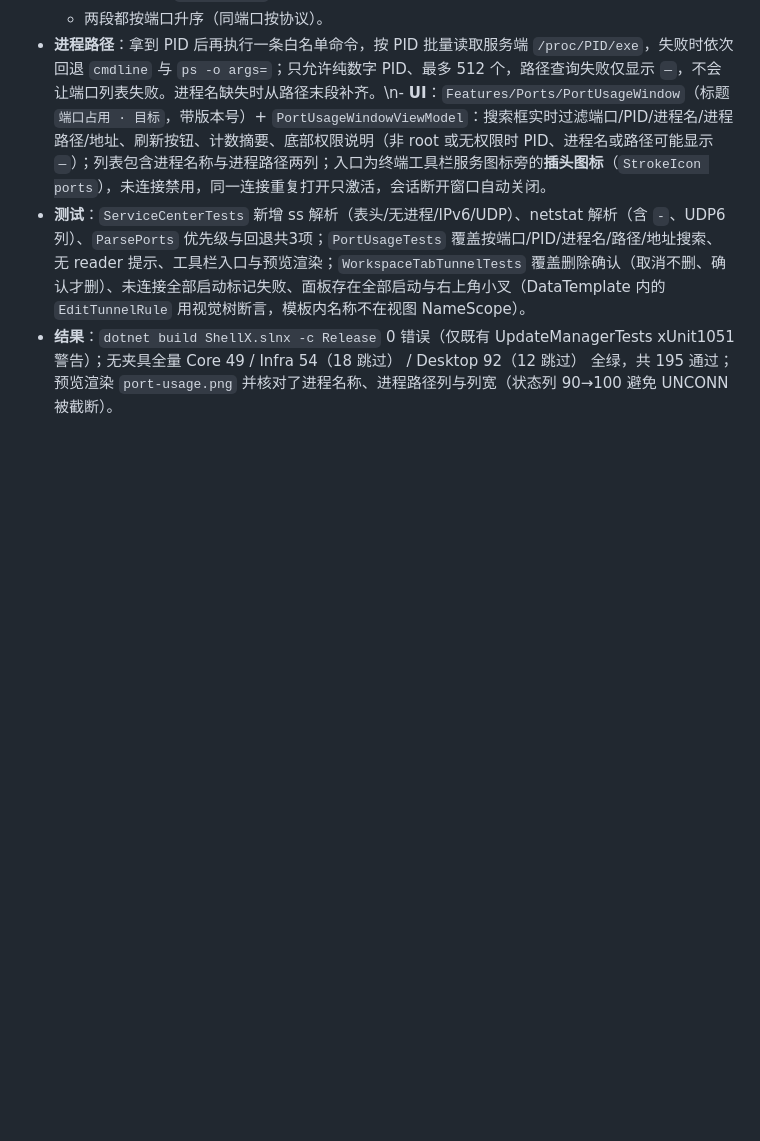
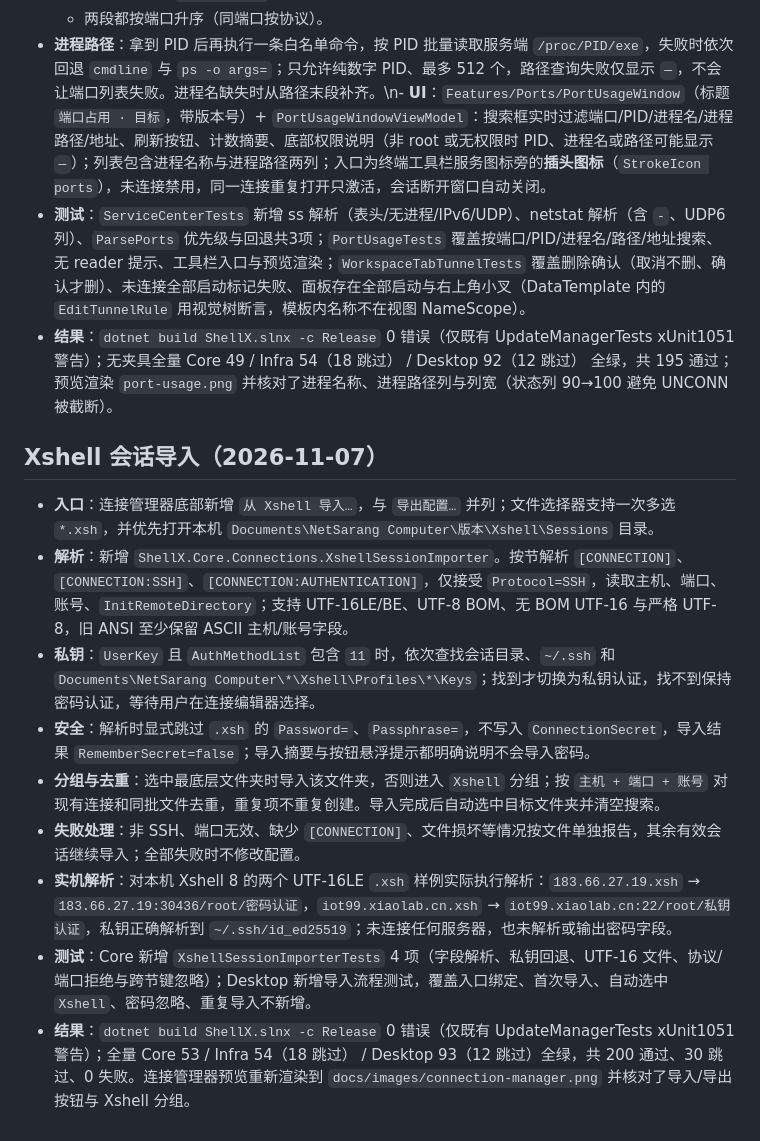
Before and after one commit to coolqingcheng/shell-x, a Markdown page: docs/verification.md, the part around the change. Drawn GitHub-style; blank space fills up the shorter version.

```diff
--- a/docs/verification.md
+++ b/docs/verification.md
@@ -488,3 +488,15 @@ bash: -c: line 21: syntax error near unexpected token `$'do\r''
 - **进程路径**：拿到 PID 后再执行一条白名单命令，按 PID 批量读取服务端 `/proc/PID/exe`，失败时依次回退 `cmdline` 与 `ps -o args=`；只允许纯数字 PID、最多 512 个，路径查询失败仅显示 `—`，不会让端口列表失败。进程名缺失时从路径末段补齐。\n- **UI**：`Features/Ports/PortUsageWindow`（标题 `端口占用 · 目标`，带版本号）+ `PortUsageWindowViewModel`：搜索框实时过滤端口/PID/进程名/进程路径/地址、刷新按钮、计数摘要、底部权限说明（非 root 或无权限时 PID、进程名或路径可能显示 `—`）；列表包含进程名称与进程路径两列；入口为终端工具栏服务图标旁的**插头图标**（`StrokeIcon ports`），未连接禁用，同一连接重复打开只激活，会话断开窗口自动关闭。
 - **测试**：`ServiceCenterTests` 新增 ss 解析（表头/无进程/IPv6/UDP）、netstat 解析（含 `-`、UDP6列）、`ParsePorts` 优先级与回退共3项；`PortUsageTests` 覆盖按端口/PID/进程名/路径/地址搜索、无 reader 提示、工具栏入口与预览渲染；`WorkspaceTabTunnelTests` 覆盖删除确认（取消不删、确认才删）、未连接全部启动标记失败、面板存在全部启动与右上角小叉（DataTemplate 内的 `EditTunnelRule` 用视觉树断言，模板内名称不在视图 NameScope）。
 - **结果**：`dotnet build ShellX.slnx -c Release` 0 错误（仅既有 UpdateManagerTests xUnit1051 警告）；无夹具全量 Core 49 / Infra 54（18 跳过） / Desktop 92（12 跳过） 全绿，共 195 通过；预览渲染 `port-usage.png` 并核对了进程名称、进程路径列与列宽（状态列 90→100 避免 UNCONN 被截断）。
+
+## Xshell 会话导入（2026-11-07）
+
+- **入口**：连接管理器底部新增 `从 Xshell 导入…`，与 `导出配置…` 并列；文件选择器支持一次多选 `*.xsh`，并优先打开本机 `Documents\NetSarang Computer\版本\Xshell\Sessions` 目录。
+- **解析**：新增 `ShellX.Core.Connections.XshellSessionImporter`。按节解析 `[CONNECTION]`、`[CONNECTION:SSH]`、`[CONNECTION:AUTHENTICATION]`，仅接受 `Protocol=SSH`，读取主机、端口、账号、`InitRemoteDirectory`；支持 UTF-16LE/BE、UTF-8 BOM、无 BOM UTF-16 与严格 UTF-8，旧 ANSI 至少保留 ASCII 主机/账号字段。
+- **私钥**：`UserKey` 且 `AuthMethodList` 包含 `11` 时，依次查找会话目录、`~/.ssh` 和 `Documents\NetSarang Computer\*\Xshell\Profiles\*\Keys`；找到才切换为私钥认证，找不到保持密码认证，等待用户在连接编辑器选择。
+- **安全**：解析时显式跳过 `.xsh` 的 `Password=`、`Passphrase=`，不写入 `ConnectionSecret`，导入结果 `RememberSecret=false`；导入摘要与按钮悬浮提示都明确说明不会导入密码。
+- **分组与去重**：选中最底层文件夹时导入该文件夹，否则进入 `Xshell` 分组；按 `主机 + 端口 + 账号` 对现有连接和同批文件去重，重复项不重复创建。导入完成后自动选中目标文件夹并清空搜索。
+- **失败处理**：非 SSH、端口无效、缺少 `[CONNECTION]`、文件损坏等情况按文件单独报告，其余有效会话继续导入；全部失败时不修改配置。
+- **实机解析**：对本机 Xshell 8 的两个 UTF-16LE `.xsh` 样例实际执行解析：`183.66.27.19.xsh` → `183.66.27.19:30436/root/密码认证`，`iot99.xiaolab.cn.xsh` → `iot99.xiaolab.cn:22/root/私钥认证`，私钥正确解析到 `~/.ssh/id_ed25519`；未连接任何服务器，也未解析或输出密码字段。
+- **测试**：Core 新增 `XshellSessionImporterTests` 4 项（字段解析、私钥回退、UTF-16 文件、协议/端口拒绝与跨节键忽略）；Desktop 新增导入流程测试，覆盖入口绑定、首次导入、自动选中 `Xshell`、密码忽略、重复导入不新增。
+- **结果**：`dotnet build ShellX.slnx -c Release` 0 错误（仅既有 UpdateManagerTests xUnit1051 警告）；全量 Core 53 / Infra 54（18 跳过） / Desktop 93（12 跳过）全绿，共 200 通过、30 跳过、0 失败。连接管理器预览重新渲染到 `docs/images/connection-manager.png` 并核对了导入/导出按钮与 Xshell 分组。
```
Also changed, not shown: README.md (+6 -2 lines), docs/architecture.md (+1 -1 lines), docs/images/connection-manager.png, 8 other files.
